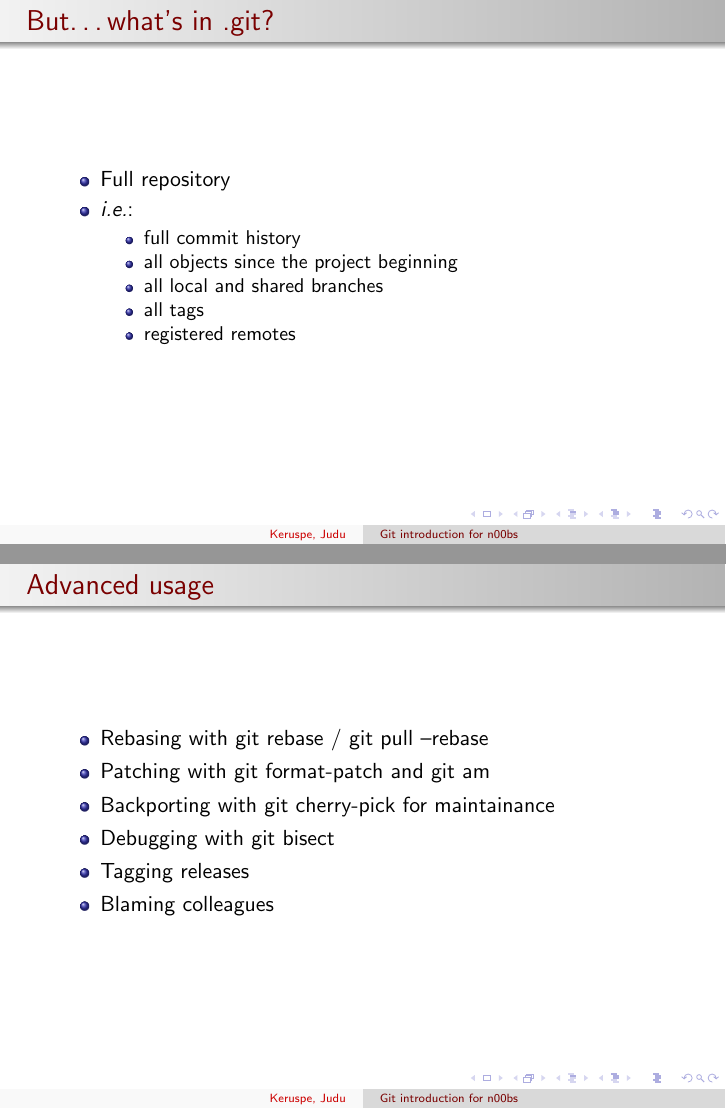
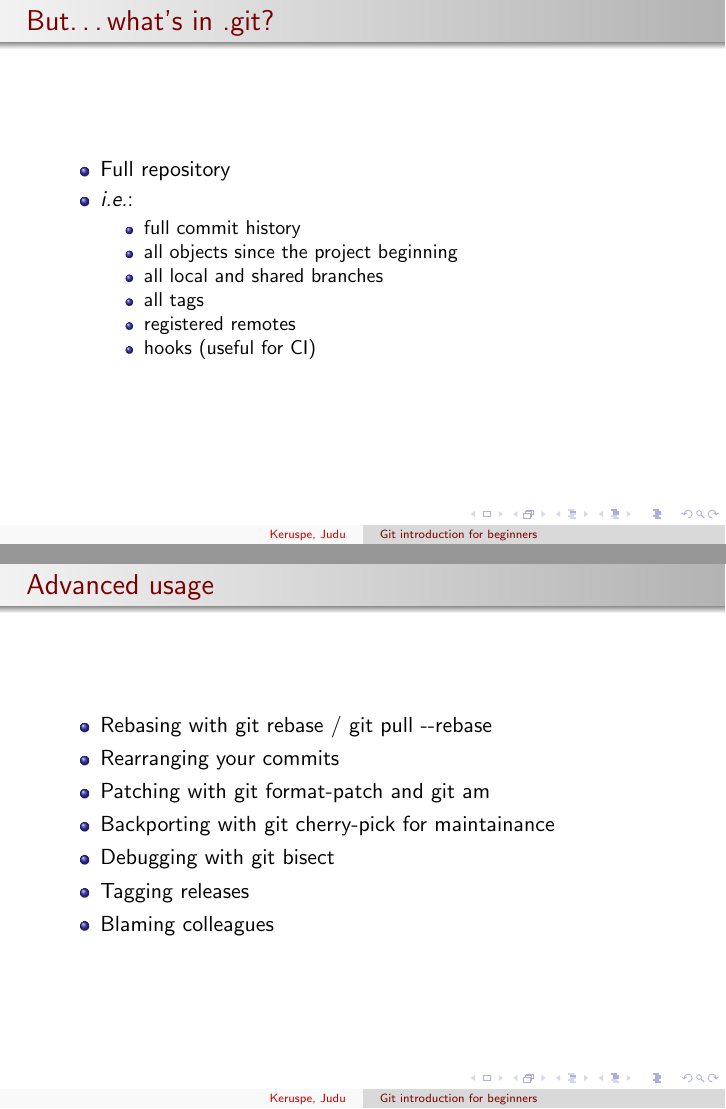
Before and after one commit to Keruspe/gug-introduction, LaTeX slides (presentation.tex): pages 12 and 37 of 41 before the commit and pages 12 and 38 of 42 after it, joined at a grey line. Compiled offline with pdfLaTeX.

Commit message:
small tweaks

```diff
--- a/presentation.tex
+++ b/presentation.tex
@@ -3,7 +3,7 @@
 \usecolortheme{beaver}
 \usepackage{graphicx}
 
-\title{Git introduction for n00bs}
+\title{Git introduction for beginners}
 \subtitle{Get off, mercurial users}
 \author[Keruspe \and Judu]{Marc-Antoine Perennou \and Julien Durillon}
 \institute[CC]{Clever Cloud -- http://www.clever-cloud.com/}
@@ -103,6 +103,7 @@
          \item all local and shared branches
          \item all tags
          \item registered remotes
+         \item hooks (useful for CI)
       \end{itemize}
 \end{itemize}
 \end{frame}
@@ -181,7 +182,9 @@
 
 \begin{frame}{Advanced usage}
     \begin{itemize}
-        \item Rebasing with git rebase / git pull --rebase
+        \item Rebasing with git rebase / git pull -{}-rebase
+        \pause
+        \item Rearranging your commits
         \pause
         \item Patching with git format-patch and git am
         \pause
```
Also changed, not shown: presentation.tex (10 more changed lines).
